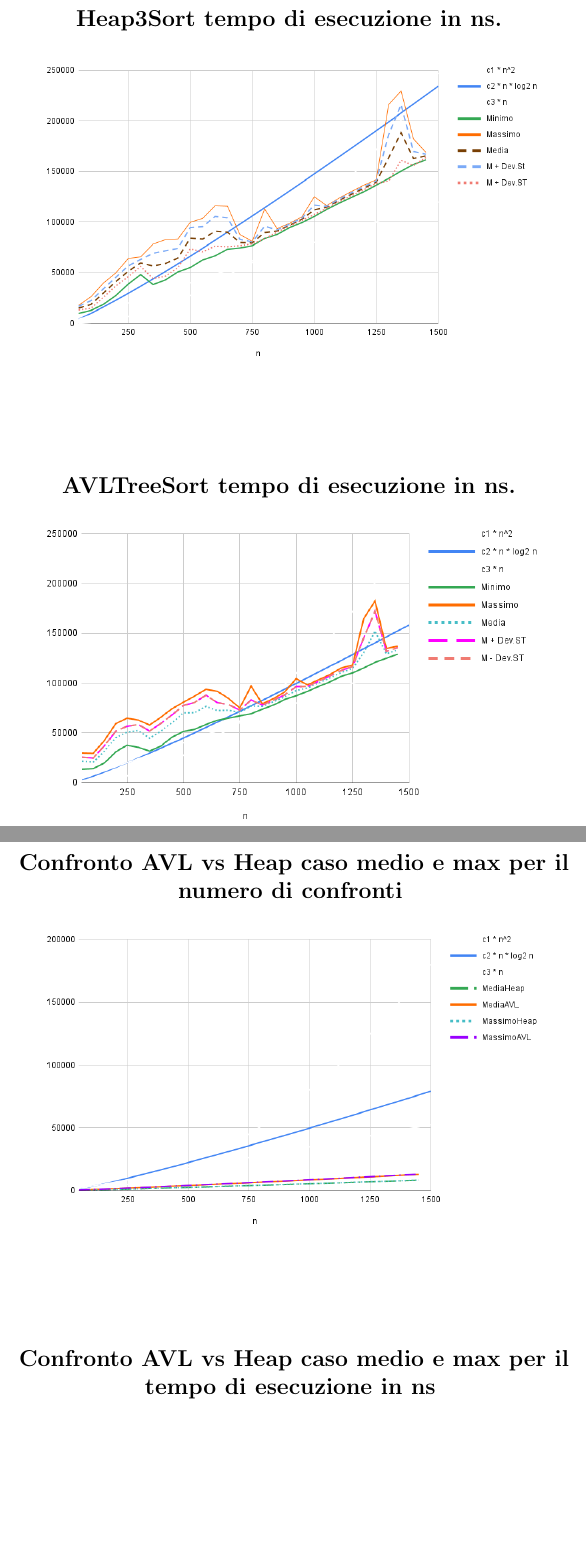
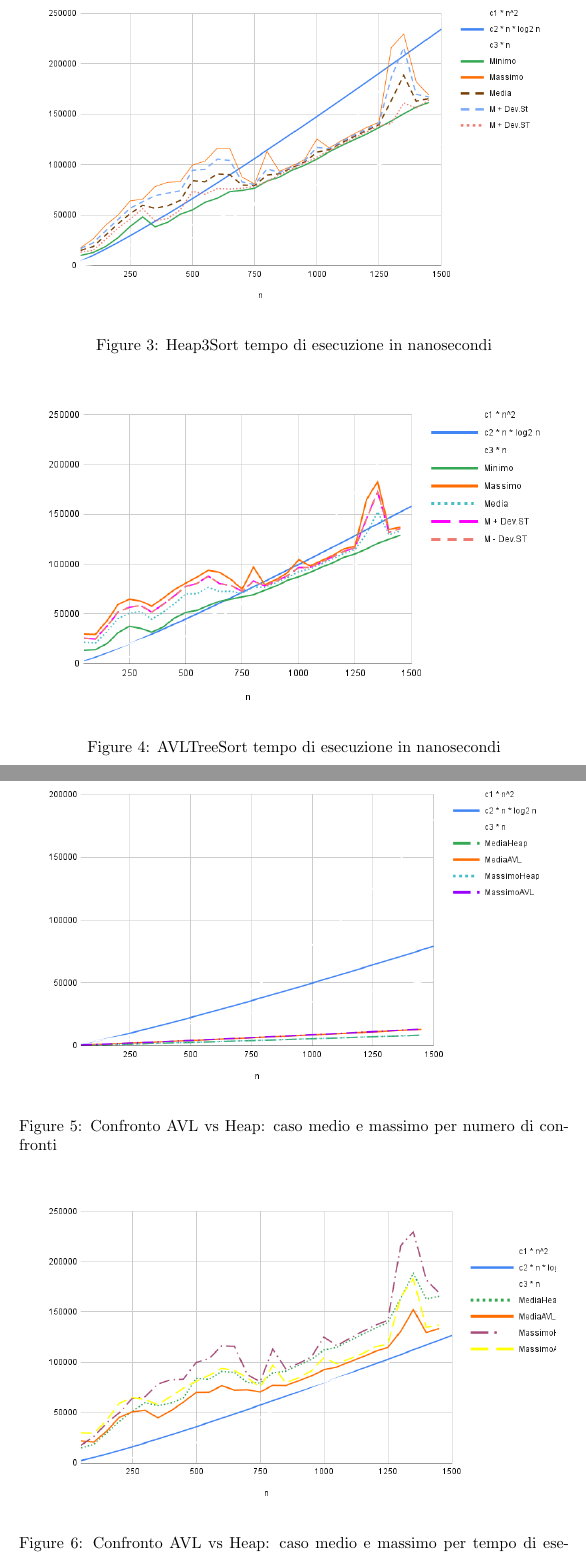
Before and after one commit to Peppuzzo/ASD2425-P1, a LaTeX document (GraphsTex/main.tex): two parts of pages 3 and 4 of 4, joined at a grey line, cut so that both start at the same text, the shorter picture padded with empty space. Compiled offline with pdfLaTeX.

Commit message:
Update main.tex

```diff
--- a/GraphsTex/main.tex
+++ b/GraphsTex/main.tex
@@ -1,6 +1,6 @@
 \documentclass{article}
-\usepackage{graphicx} % Required for inserting images
-\usepackage{float}
+\usepackage{graphicx}  % Per le immagini
+\usepackage{float}      % Per il posizionamento delle figure
 
 \title{Grafici}
 \author{GIUSEPPE CALABRESE}
@@ -52,48 +45,32 @@
 
 \newpage
-\vspace*{-2.9 cm}
- % Grafico per numero di confronti per AVLTreeSort
-\begin{center}
-    \Large \textbf{Heap3Sort tempo di esecuzione in ns.}
-    \begin{figure}[h]
+
+% Secondo set di grafici
+\section*{Tempi di esecuzione}
+\begin{figure}[H]
     \centering
     \includegraphics[width=0.95\linewidth]{Grafici/Heap3SortTempNs.png}
-        \label{fig:graph}
+    \caption{Heap3Sort tempo di esecuzione in nanosecondi}
+    \label{fig:heap_tempo}
 \end{figure}
-\end{center}
 
-
- % Grafico per numero di confronti per AVLTreeSort
- \vspace*{1 cm}
-\begin{center}
-    \Large \textbf{AVLTreeSort tempo di esecuzione in ns.}
-    \begin{figure}[h]
+\begin{figure}[H]
     \centering
-        \vspace*{-0.1 cm}
     \includegraphics[width=0.95\linewidth]{Grafici/AVLTreeSortTempNs.png}
-        \label{fig:graph}
+    \caption{AVLTreeSort tempo di esecuzione in nanosecondi}
+    \label{fig:avl_tempo}
 \end{figure}
-\end{center}
-
 
 \newpage
-\vspace*{-2.9 cm}
- % Grafico per Confronto AVL vs Heap caso medio e max per il
- % numero di confronti
-\begin{center}
-    \Large \textbf{Confronto AVL vs Heap caso medio e max per il numero di confronti}
-    \begin{figure}[h]
+
+% Terzo set di grafici
+\section*{Confronto tra AVL e Heap}
+\begin{figure}[H]
     \centering
     \includegraphics[width=0.95\linewidth]{Grafici/AVLvsHEApNc.png}
-        \label{fig:graph}
+    \caption{Confronto AVL vs Heap: caso medio e massimo per numero di confronti}
+    \label{fig:confronto_nc}
 \end{figure}
-\end{center}
 
-
-% Grafico per Confronto AVL vs Heap caso medio e max per il
-% tempo di esecuzione in ns
- \vspace*{1 cm}
-\begin{center}
-    \Large \textbf{Confronto AVL vs Heap caso medio e max per il tempo di esecuzione in ns}
-    \begin{figure}[h]
+\begin{figure}[H]
     \centering
@@ -101,6 +77,6 @@
     \includegraphics[width=0.95\linewidth]{Grafici/AVLvsHeapTs.png}
-        \label{fig:graph}
+    \caption{Confronto AVL vs Heap: caso medio e massimo per tempo di esecuzione}
+    \label{fig:confronto_ts}
 \end{figure}
-\end{center}
 
 \end{document}
```
Also changed, not shown: GraphsTex/main.tex (42 more changed lines). Lines whose indentation alone changed are shown as unchanged.
